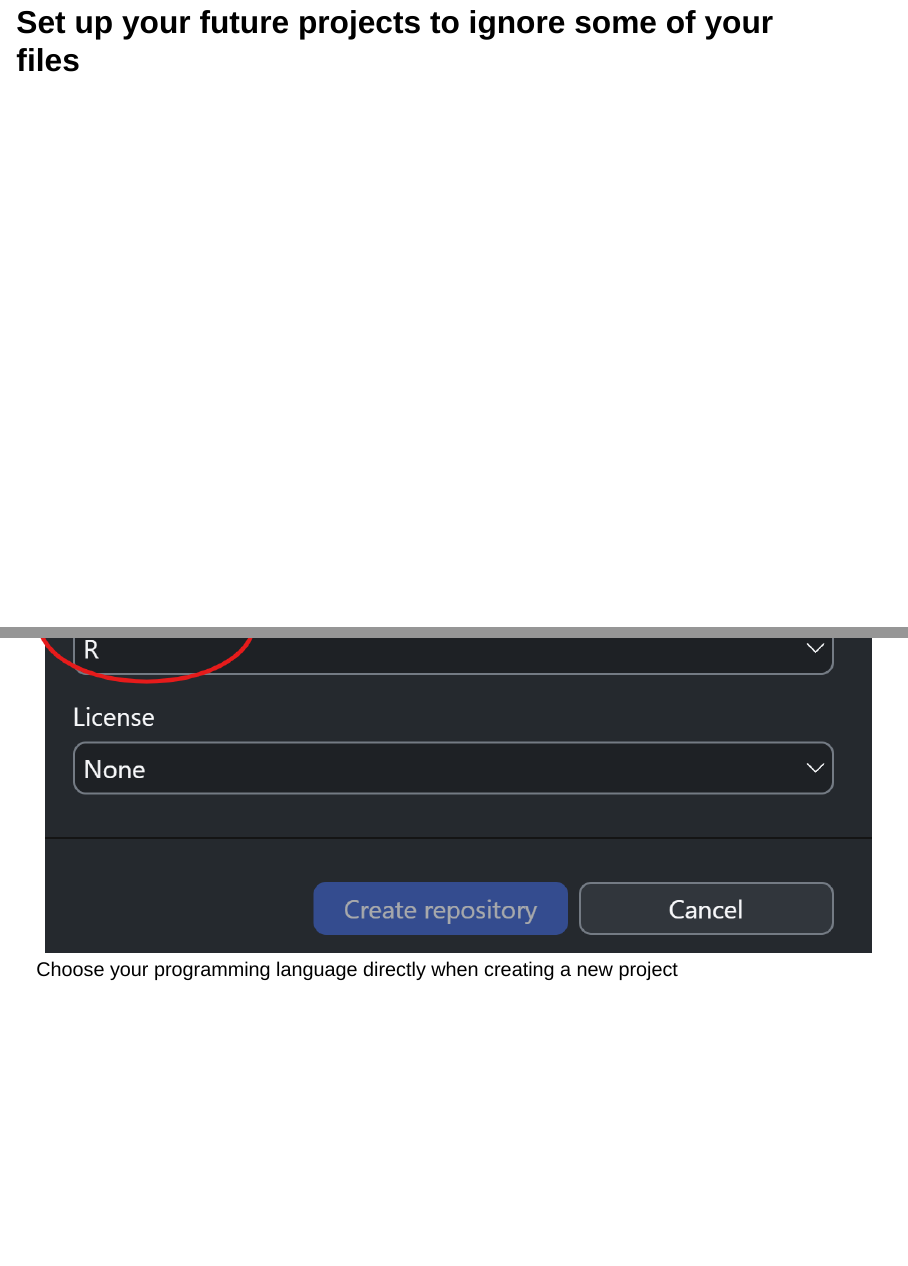
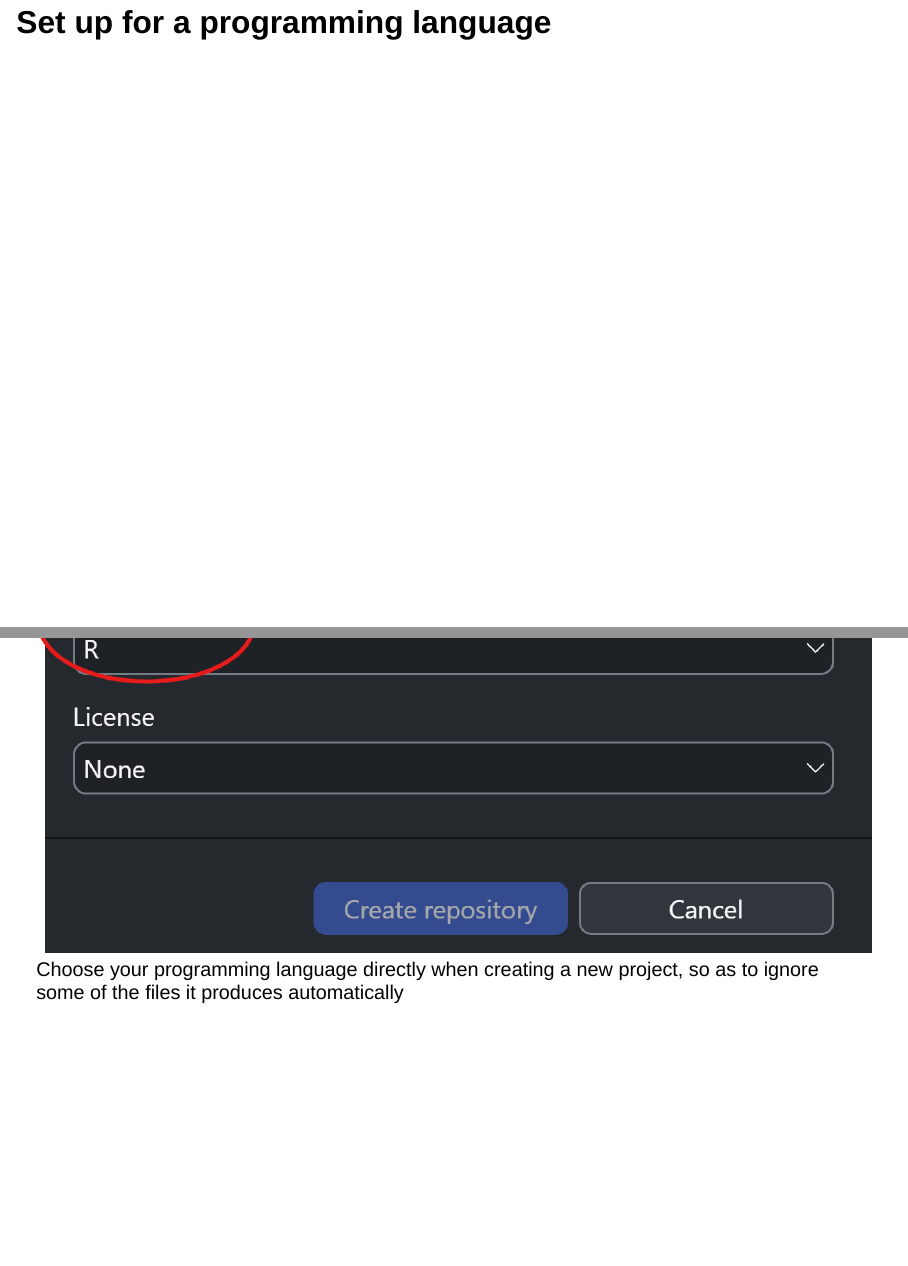
Before and after one commit to EUI-Library/git-and-github-for-social-science-research-basic, a Quarto document (index.qmd): pages 20 and 22 of 43, joined at a grey line. Rendered offline with R 4.5, knitr and Pandoc in place of Quarto, with nearby package versions; drawn as Slidy slides in place of the format the file asks for.

```diff
--- a/index.qmd
+++ b/index.qmd
@@ -187,10 +187,10 @@
 - The projects lives online and offline, on your computer (in a folder)
 - You can make a project "public" once it is ready to be shown and used by everyone
 
-## Set up your future projects to ignore some of your files
-![](images/new_project_setup.png)
+## Set up for a programming language
+![](images/new_project_setup.png){.r-stretch}
 
-Choose your programming language directly when creating a new project
+Choose your programming language directly when creating a new project, so as to ignore some of the files it produces automatically
 
 # Tutorial Block 2: modify files and see changes {style="text-align: center;" .center}
 
```
